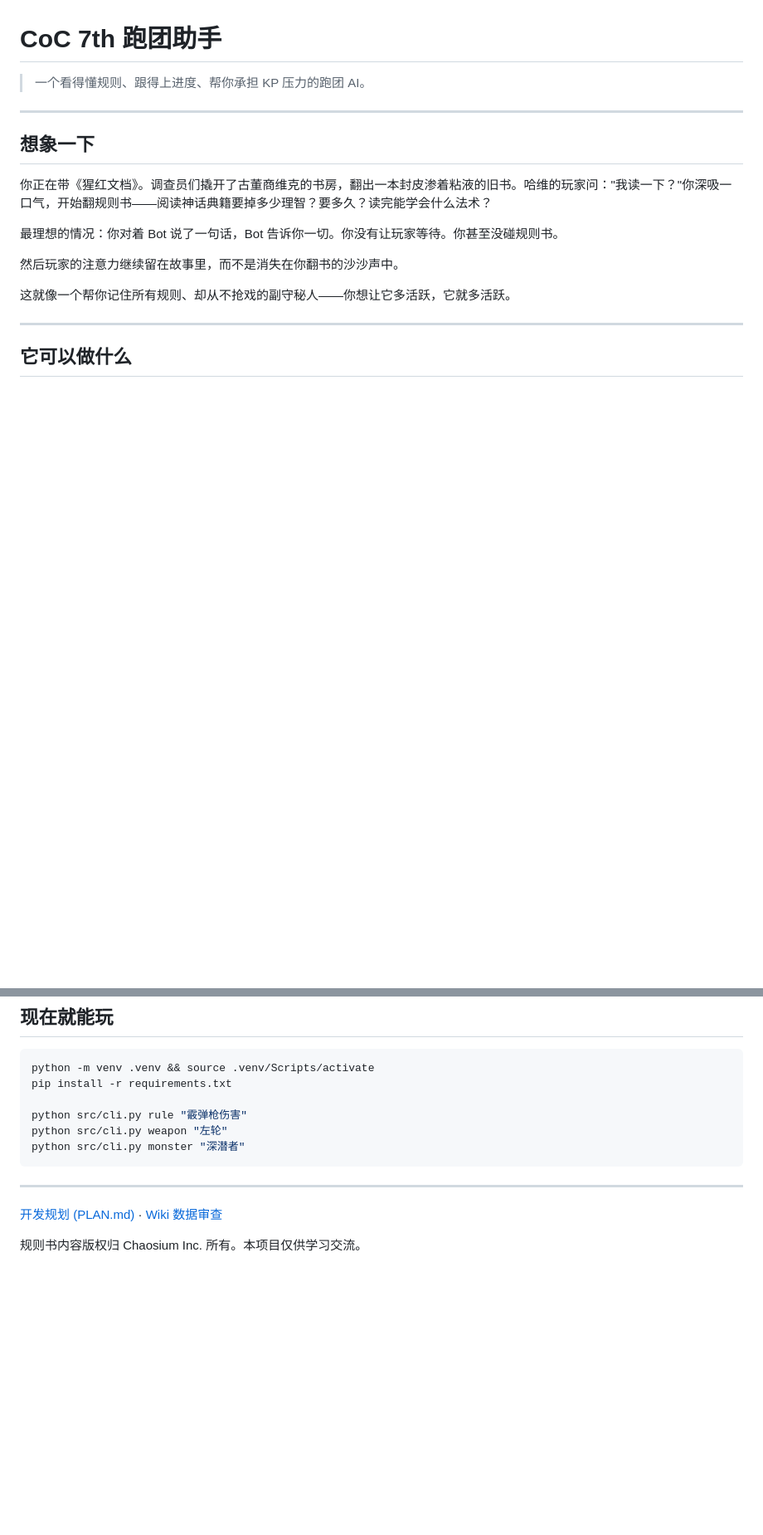
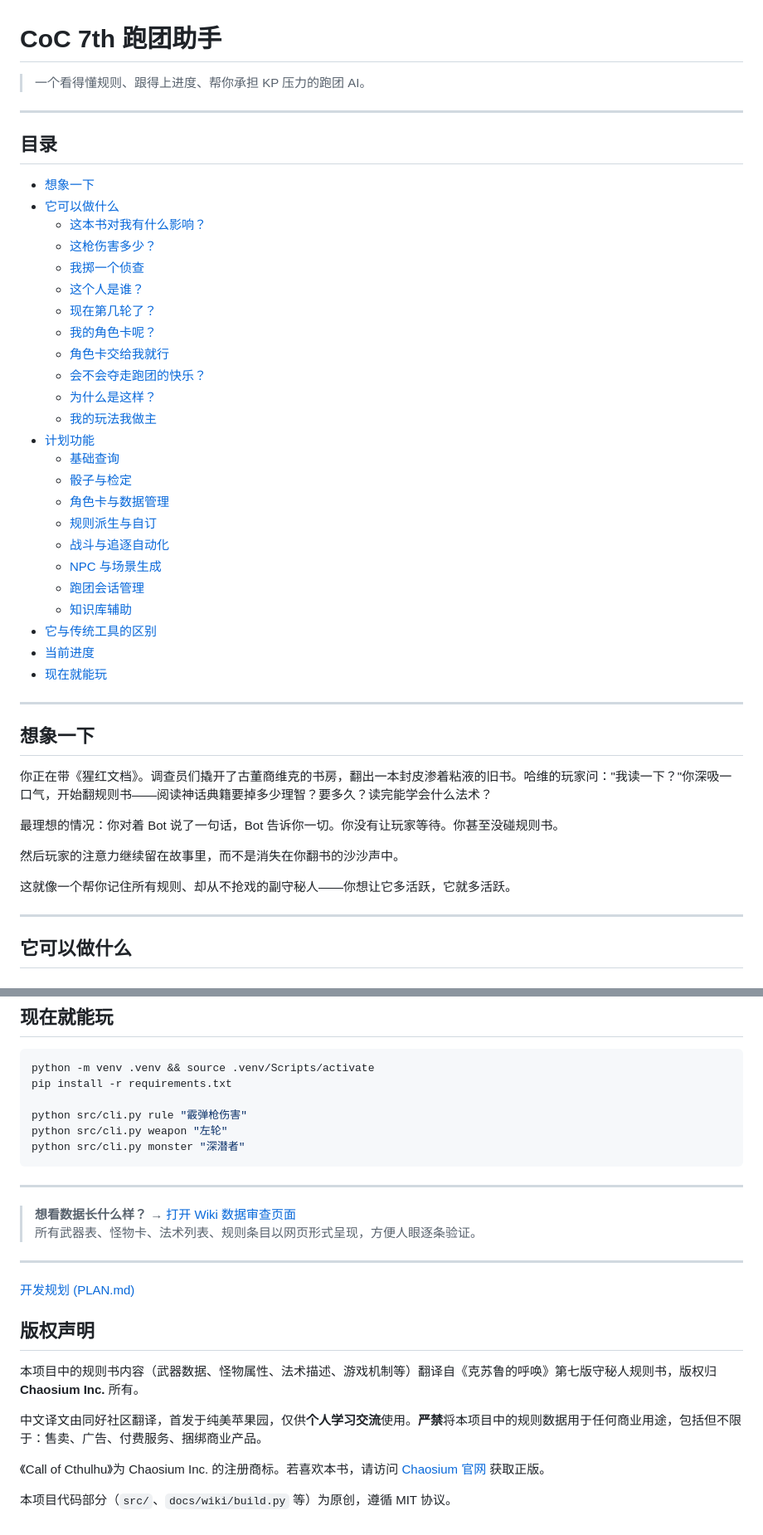
Before and after one commit to AblazeGHR/RuleWhisper, a Markdown page: README.md, 2 parts joined by grey strips. Shown at 83% size. Rendered like a GitHub page; blank space fills up the shorter version.

Commit message:
docs: add TOC, highlight wiki link, complete copyright disclaimer

```diff
--- a/README.md
+++ b/README.md
@@ -1,6 +1,35 @@
 # CoC 7th 跑团助手
 
 > 一个看得懂规则、跟得上进度、帮你承担 KP 压力的跑团 AI。
+
+---
+
+## 目录
+
+- [想象一下](#想象一下)
+- [它可以做什么](#它可以做什么)
+  - [这本书对我有什么影响？](#这本书对我有什么影响)
+  - [这枪伤害多少？](#这枪伤害多少)
+  - [我掷一个侦查](#我掷一个侦查)
+  - [这个人是谁？](#这个人是谁)
+  - [现在第几轮了？](#现在第几轮了)
+  - [我的角色卡呢？](#我的角色卡呢)
+  - [角色卡交给我就行](#角色卡交给我就行)
+  - [会不会夺走跑团的快乐？](#会不会夺走跑团的快乐)
+  - [为什么是这样？](#为什么是这样)
+  - [我的玩法我做主](#我的玩法我做主)
+- [计划功能](#计划功能)
+  - [基础查询](#基础查询)
+  - [骰子与检定](#骰子与检定)
+  - [角色卡与数据管理](#角色卡与数据管理)
+  - [规则派生与自订](#规则派生与自订)
+  - [战斗与追逐自动化](#战斗与追逐自动化)
+  - [NPC 与场景生成](#npc-与场景生成)
+  - [跑团会话管理](#跑团会话管理)
+  - [知识库辅助](#知识库辅助)
+- [它与传统工具的区别](#它与传统工具的区别)
+- [当前进度](#当前进度)
+- [现在就能玩](#现在就能玩)
 
 ---
 
@@ -414,6 +443,19 @@ python src/cli.py monster "深潜者"
 
 ---
 
-[开发规划 (PLAN.md)](docs/PLAN.md) · [Wiki 数据审查](docs/wiki/)
+> **想看数据长什么样？** → [打开 Wiki 数据审查页面](docs/wiki/)
+> 所有武器表、怪物卡、法术列表、规则条目以网页形式呈现，方便人眼逐条验证。
 
-规则书内容版权归 Chaosium Inc. 所有。本项目仅供学习交流。
+---
+
+[开发规划 (PLAN.md)](docs/PLAN.md)
+
+## 版权声明
+
+本项目中的规则书内容（武器数据、怪物属性、法术描述、游戏机制等）翻译自《克苏鲁的呼唤》第七版守秘人规则书，版权归 **Chaosium Inc.** 所有。
+
+中文译文由同好社区翻译，首发于纯美苹果园，仅供**个人学习交流**使用。**严禁**将本项目中的规则数据用于任何商业用途，包括但不限于：售卖、广告、付费服务、捆绑商业产品。
+
+《Call of Cthulhu》为 Chaosium Inc. 的注册商标。若喜欢本书，请访问 [Chaosium 官网](https://www.chaosium.com) 获取正版。
+
+本项目代码部分（`src/`、`docs/wiki/build.py` 等）为原创，遵循 MIT 协议。
```
